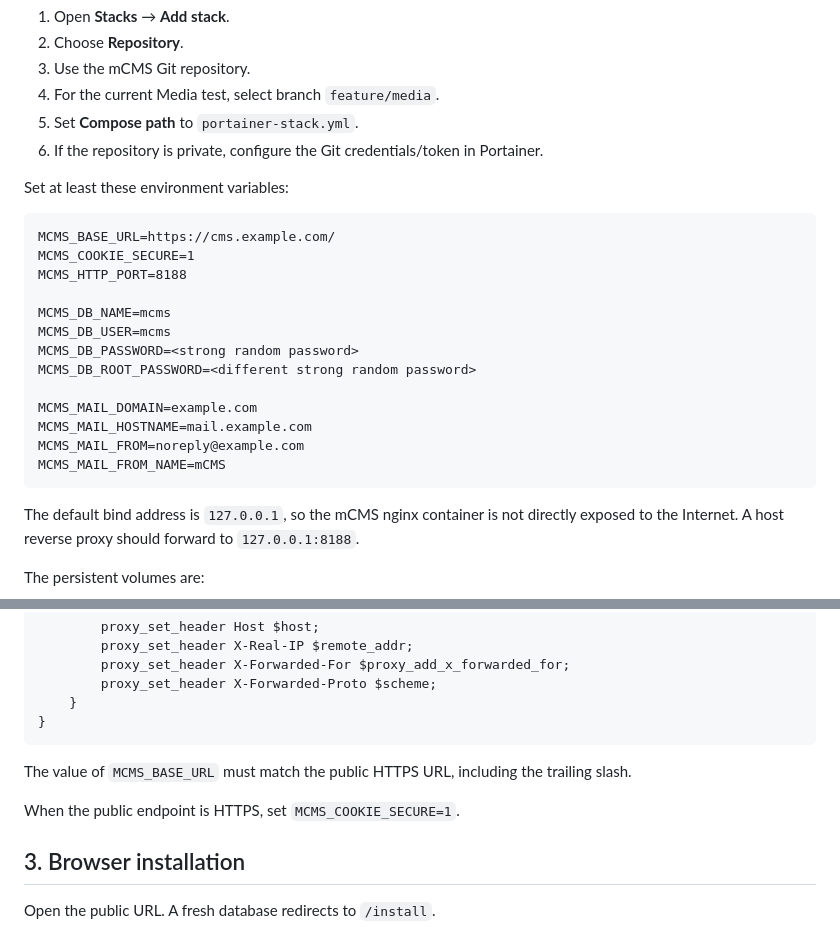
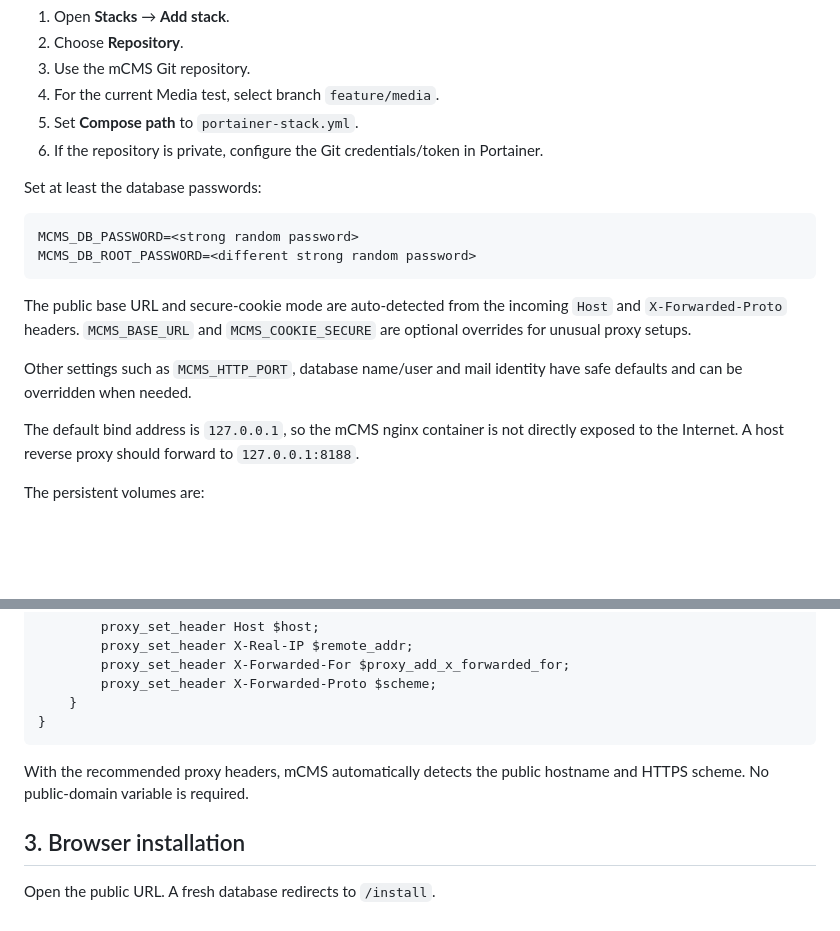
Before and after one commit to mirivlad/mcms, a Markdown page: docs/PORTAINER.md, 2 parts joined by grey strips. Drawn GitHub-style; blank space fills up the shorter version.

Commit message:
Document automatic reverse-proxy URL detection

````diff
--- a/docs/PORTAINER.md
+++ b/docs/PORTAINER.md
@@ -16,23 +16,19 @@ In Portainer:
 5. Set **Compose path** to `portainer-stack.yml`.
 6. If the repository is private, configure the Git credentials/token in Portainer.
 
-Set at least these environment variables:
+Set at least the database passwords:
 
 ```text
-MCMS_BASE_URL=https://cms.example.com/
-MCMS_COOKIE_SECURE=1
-MCMS_HTTP_PORT=8188
-
-MCMS_DB_NAME=mcms
-MCMS_DB_USER=mcms
 MCMS_DB_PASSWORD=<strong random password>
 MCMS_DB_ROOT_PASSWORD=<different strong random password>
+```
 
-MCMS_MAIL_DOMAIN=example.com
-MCMS_MAIL_HOSTNAME=mail.example.com
-MCMS_MAIL_FROM=noreply@example.com
-MCMS_MAIL_FROM_NAME=mCMS
-```
+The public base URL and secure-cookie mode are auto-detected from the incoming
+`Host` and `X-Forwarded-Proto` headers. `MCMS_BASE_URL` and
+`MCMS_COOKIE_SECURE` are optional overrides for unusual proxy setups.
+
+Other settings such as `MCMS_HTTP_PORT`, database name/user and mail identity
+have safe defaults and can be overridden when needed.
 
 The default bind address is `127.0.0.1`, so the mCMS nginx container is not
 directly exposed to the Internet. A host reverse proxy should forward to
@@ -72,10 +68,8 @@ server {
 }
 ```
 
-The value of `MCMS_BASE_URL` must match the public HTTPS URL, including the
-trailing slash.
-
-When the public endpoint is HTTPS, set `MCMS_COOKIE_SECURE=1`.
+With the recommended proxy headers, mCMS automatically detects the public
+hostname and HTTPS scheme. No public-domain variable is required.
 
 ## 3. Browser installation
 
````
